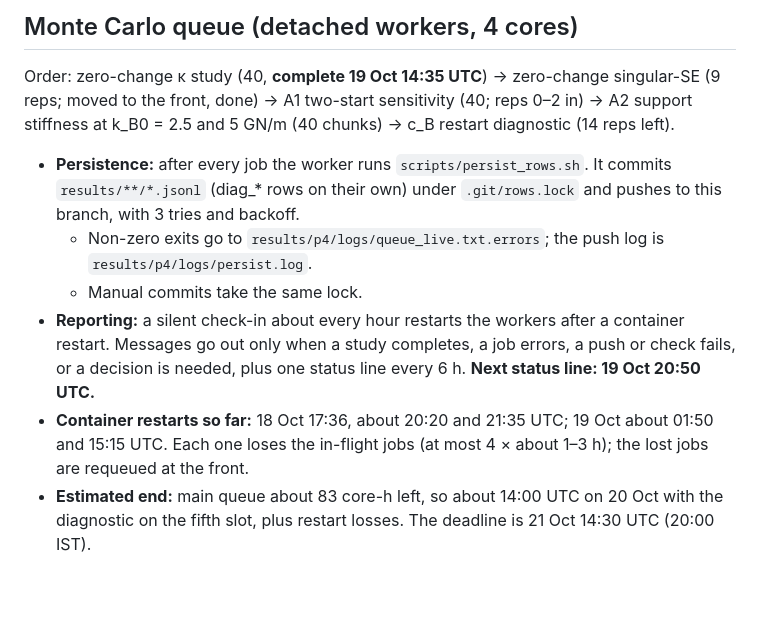
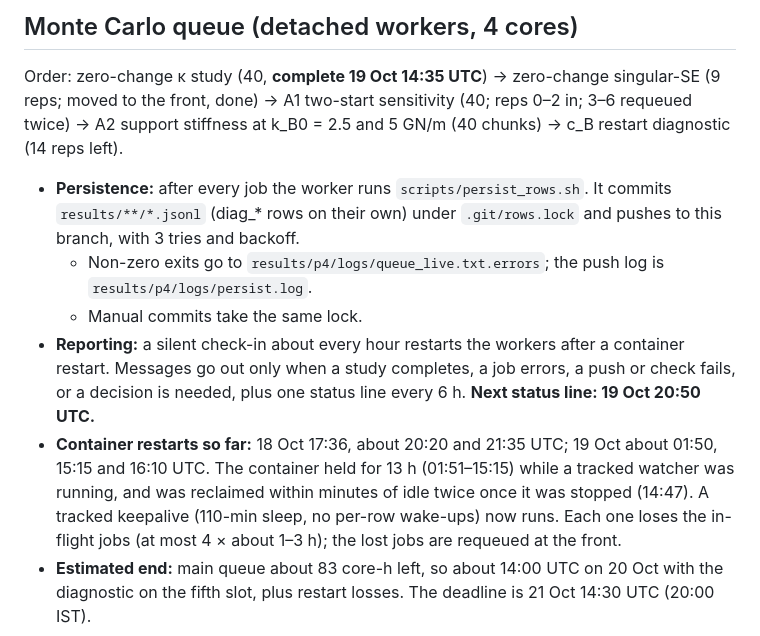
Before and after one commit to Shreyansh369/wheelset-s2pinn, a Markdown page: docs/STATUS.md, the part around one of its changes. Rendered like a GitHub page; blank space fills up the shorter version.

Commit message:
STATUS: sixth container restart; tracked keepalive restored
Co-Authored-By: Claude Opus 5.5 <noreply@anthropic.com>
Claude-Session: https://claude.ai/code/session_01QcCntpHGDKF5PSbkToAw92

```diff
--- a/docs/STATUS.md
+++ b/docs/STATUS.md
@@ -112,7 +112,7 @@ Branch `claude/inspiring-cori-690nu3`. `main` is untouched at `bae360d` until th
 ## Monte Carlo queue (detached workers, 4 cores)
 
 Order: zero-change κ study (40, **complete 19 Oct 14:35 UTC**) → zero-change singular-SE (9 reps; moved to the front,
-done) → A1 two-start sensitivity (40; reps 0–2 in) → A2 support stiffness at k_B0 = 2.5 and 5 GN/m (40 chunks)
+done) → A1 two-start sensitivity (40; reps 0–2 in; 3–6 requeued twice) → A2 support stiffness at k_B0 = 2.5 and 5 GN/m (40 chunks)
 → c_B restart diagnostic (14 reps left).
 
 - **Persistence:** after every job the worker runs `scripts/persist_rows.sh`. It commits `results/**/*.jsonl`
@@ -122,7 +122,9 @@ done) → A1 two-start sensitivity (40; reps 0–2 in) → A2 support stiffness
 - **Reporting:** a silent check-in about every hour restarts the workers after a container restart. Messages go out
   only when a study completes, a job errors, a push or check fails, or a decision is needed, plus one status line
   every 6 h. **Next status line: 19 Oct 20:50 UTC.**
-- **Container restarts so far:** 18 Oct 17:36, about 20:20 and 21:35 UTC; 19 Oct about 01:50 and 15:15 UTC. Each one loses the
+- **Container restarts so far:** 18 Oct 17:36, about 20:20 and 21:35 UTC; 19 Oct about 01:50, 15:15 and 16:10 UTC.
+  The container held for 13 h (01:51–15:15) while a tracked watcher was running, and was reclaimed within minutes of
+  idle twice once it was stopped (14:47). A tracked keepalive (110-min sleep, no per-row wake-ups) now runs. Each one loses the
   in-flight jobs (at most 4 × about 1–3 h); the lost jobs are requeued at the front.
 - **Estimated end:** main queue about 83 core-h left, so about 14:00 UTC on 20 Oct with the diagnostic on the
   fifth slot, plus restart losses. The deadline is 21 Oct 14:30 UTC (20:00 IST).
```
Also changed, not shown: other parts of docs/STATUS.md (+1 -1 lines).
